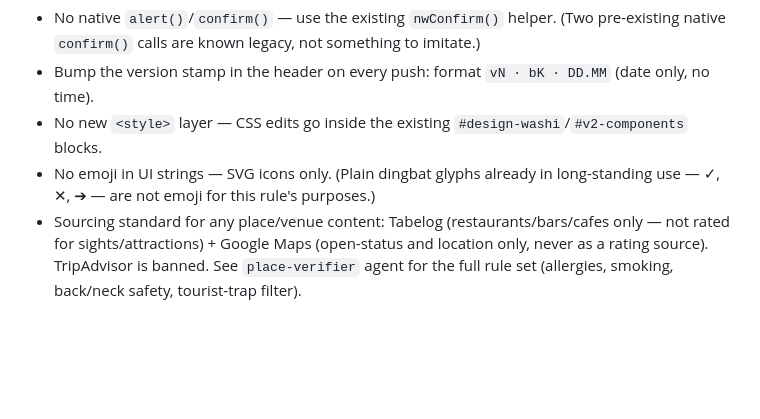
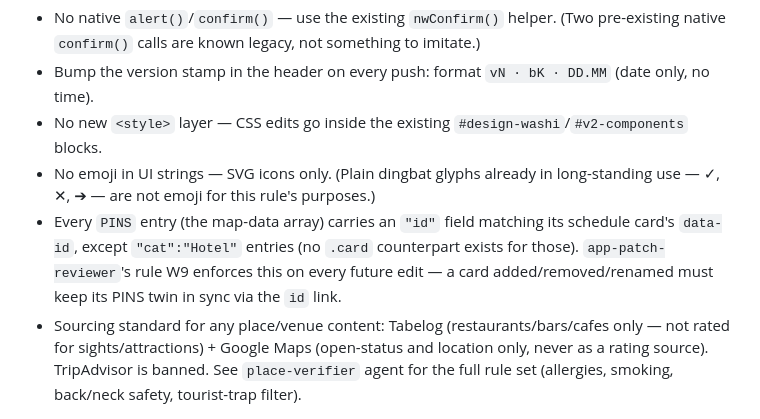
Before and after one commit to HananGershon/japan-trip, a Markdown page: CLAUDE.md, the part around the change. Drawn GitHub-style; blank space fills up the shorter version.

```diff
--- a/CLAUDE.md
+++ b/CLAUDE.md
@@ -22,6 +22,7 @@ This file intentionally does **not** carry the full itinerary-planning history.
 - Bump the version stamp in the header on every push: format `vN · bK · DD.MM` (date only, no time).
 - No new `<style>` layer — CSS edits go inside the existing `#design-washi`/`#v2-components` blocks.
 - No emoji in UI strings — SVG icons only. (Plain dingbat glyphs already in long-standing use — ✓, ✕, ➔ — are not emoji for this rule's purposes.)
+- Every `PINS` entry (the map-data array) carries an `"id"` field matching its schedule card's `data-id`, except `"cat":"Hotel"` entries (no `.card` counterpart exists for those). `app-patch-reviewer`'s rule W9 enforces this on every future edit — a card added/removed/renamed must keep its PINS twin in sync via the `id` link.
 - Sourcing standard for any place/venue content: Tabelog (restaurants/bars/cafes only — not rated for sights/attractions) + Google Maps (open-status and location only, never as a rating source). TripAdvisor is banned. See `place-verifier` agent for the full rule set (allergies, smoking, back/neck safety, tourist-trap filter).
 
 ## Subagent dispatch
```
Also changed, not shown: .claude/agents/app-patch-reviewer.md (+9 -2 lines), FUTURE_IDEAS.md (+1 -0 lines).
